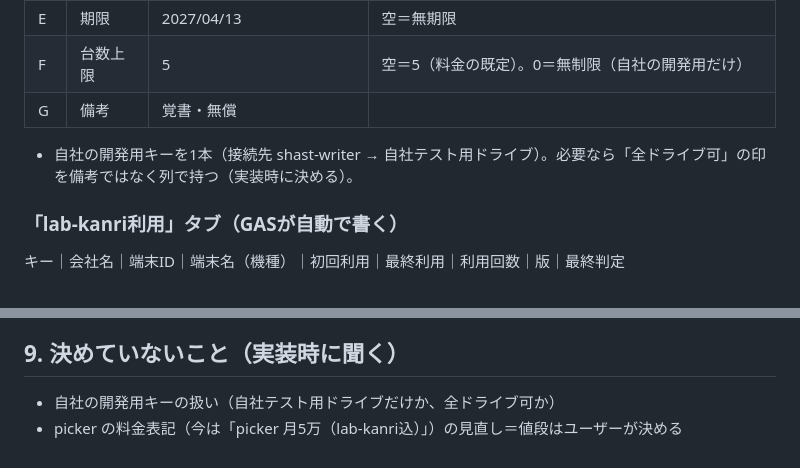
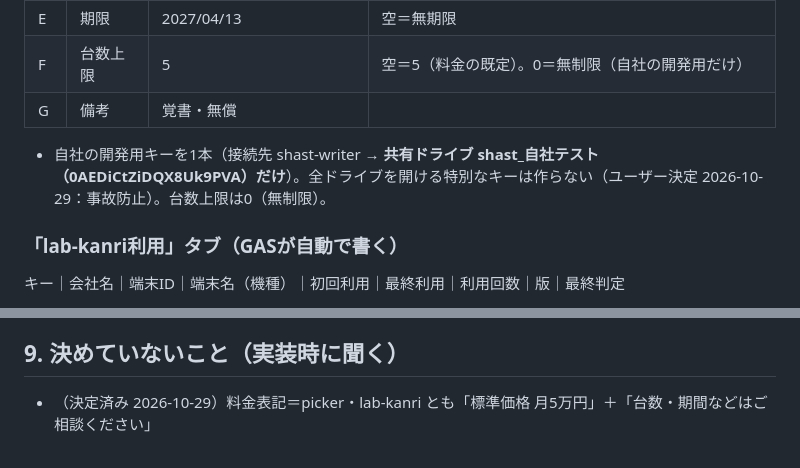
Before and after one commit to ftr223atsushi/lab-kanri, a Markdown page: SPEC_license.md, 2 parts joined by grey strips. Drawn GitHub-style.

Commit message:
SPEC_license.md: 自社の開発用キーは shast_自社テスト だけ・料金表記
Co-Authored-By: Claude Opus 5.5 <noreply@anthropic.com>

```diff
--- a/SPEC_license.md
+++ b/SPEC_license.md
@@ -28,7 +28,7 @@
 | E | 期限 | 2027/04/13 | 空＝無期限 |
 | F | 台数上限 | 5 | 空＝5（料金の既定）。0＝無制限（自社の開発用だけ） |
 | G | 備考 | 覚書・無償 | |
-- 自社の開発用キーを1本（接続先 shast-writer → 自社テスト用ドライブ）。必要なら「全ドライブ可」の印を備考ではなく列で持つ（実装時に決める）。
+- 自社の開発用キーを1本（接続先 shast-writer → **共有ドライブ shast_自社テスト（0AEDiCtZiDQX8Uk9PVA）だけ**）。全ドライブを開ける特別なキーは作らない（ユーザー決定 2026-10-29：事故防止）。台数上限は0（無制限）。
 
 ### 「lab-kanri利用」タブ（GASが自動で書く）
 キー｜会社名｜端末ID｜端末名（機種）｜初回利用｜最終利用｜利用回数｜版｜最終判定
@@ -81,5 +81,4 @@
 - staging: GAS を本番と別のデプロイで試してから本番へ（picker と同じ）
 
 ## 9. 決めていないこと（実装時に聞く）
-- 自社の開発用キーの扱い（自社テスト用ドライブだけか、全ドライブ可か）
-- picker の料金表記（今は「picker 月5万（lab-kanri込）」）の見直し＝値段はユーザーが決める
+- （決定済み 2026-10-29）料金表記＝picker・lab-kanri とも「標準価格 月5万円」＋「台数・期間などはご相談ください」
```
